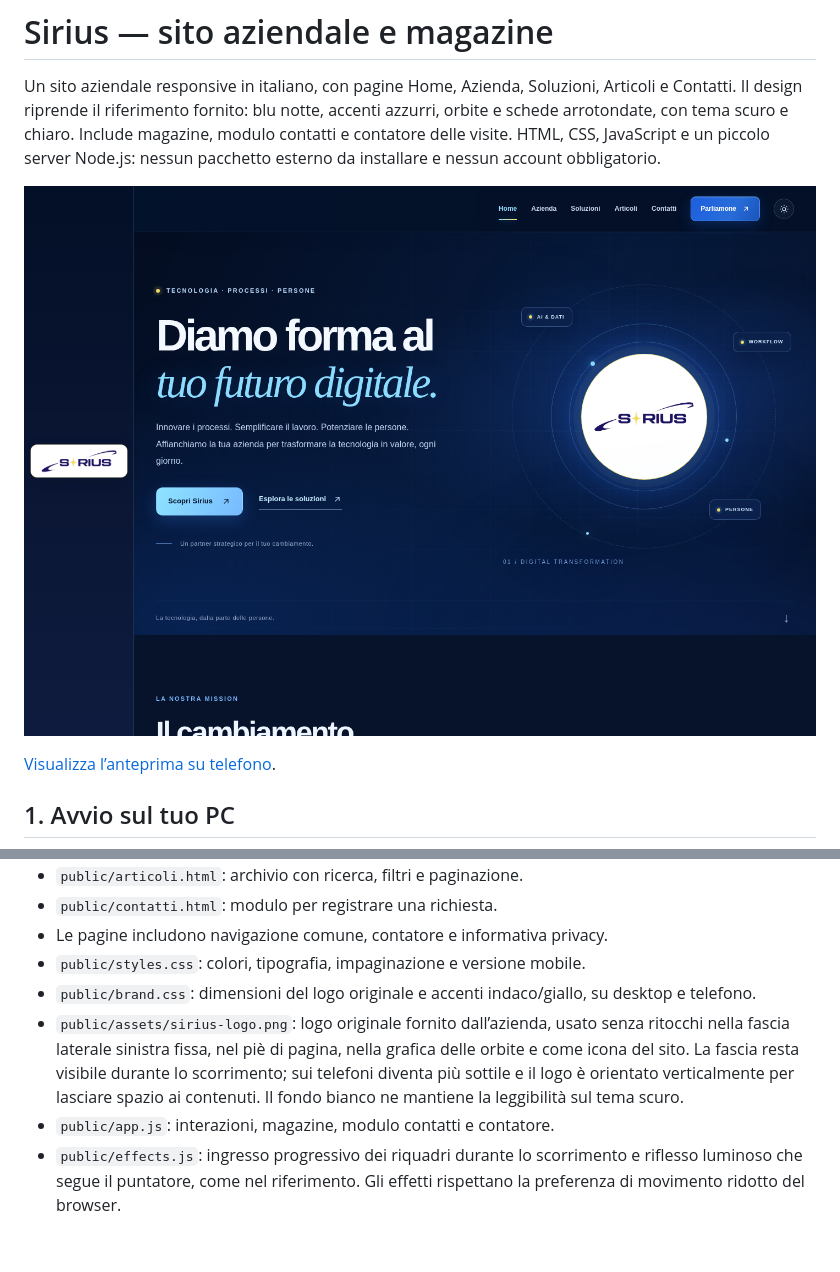
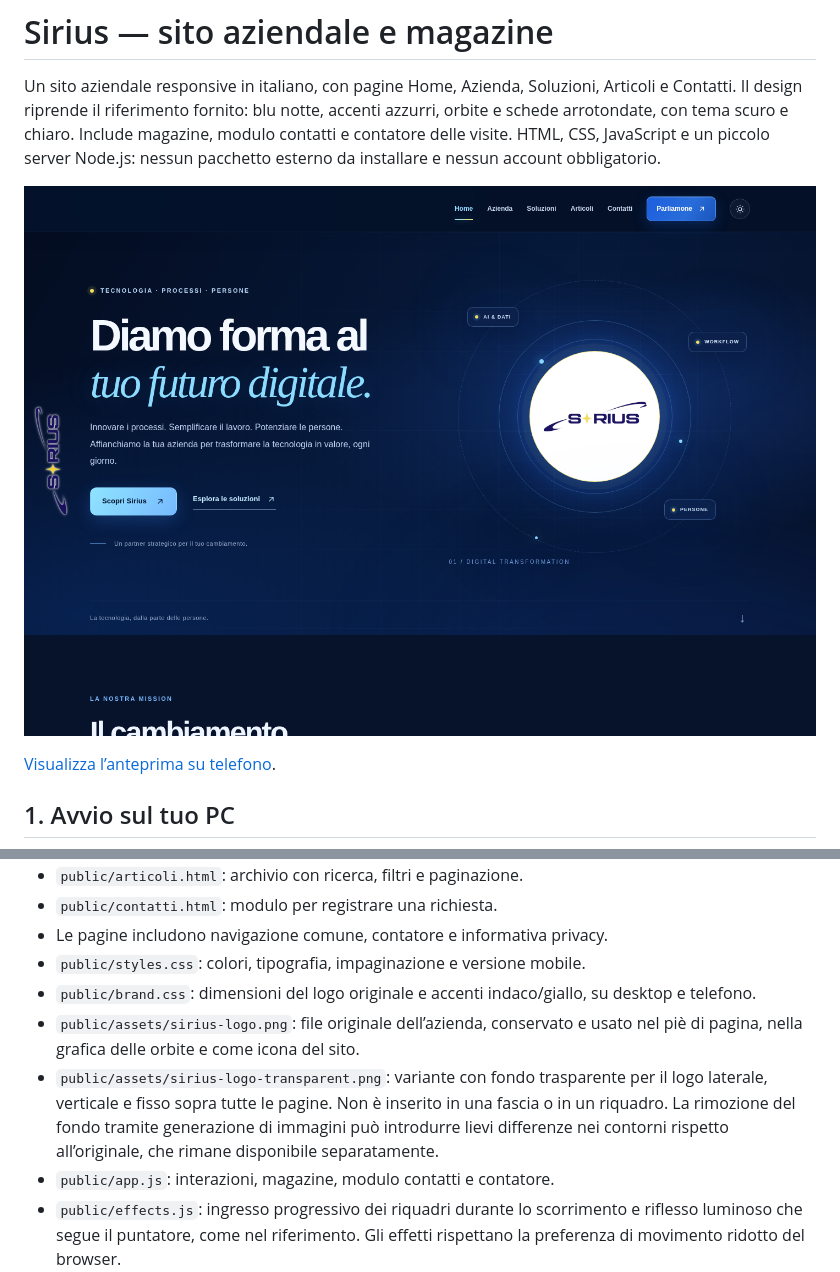
Before and after one commit to gmasimail/giovannimasi, a Markdown page: README.md, 2 parts joined by grey strips. Drawn GitHub-style; pictures changed too: docs/anteprima.png; blank space fills up the shorter version.

Commit message:
Float vertical Sirius logo above pages without sidebar frame

```diff
--- a/README.md
+++ b/README.md
@@ -102,7 +102,8 @@ Il modulo valida nome, email, messaggio e consenso privacy. Include un campo ant
 - Le pagine includono navigazione comune, contatore e informativa privacy.
 - `public/styles.css`: colori, tipografia, impaginazione e versione mobile.
 - `public/brand.css`: dimensioni del logo originale e accenti indaco/giallo, su desktop e telefono.
-- `public/assets/sirius-logo.png`: logo originale fornito dall’azienda, usato senza ritocchi nella fascia laterale sinistra fissa, nel piè di pagina, nella grafica delle orbite e come icona del sito. La fascia resta visibile durante lo scorrimento; sui telefoni diventa più sottile e il logo è orientato verticalmente per lasciare spazio ai contenuti. Il fondo bianco ne mantiene la leggibilità sul tema scuro.
+- `public/assets/sirius-logo.png`: file originale dell’azienda, conservato e usato nel piè di pagina, nella grafica delle orbite e come icona del sito.
+- `public/assets/sirius-logo-transparent.png`: variante con fondo trasparente per il logo laterale, verticale e fisso sopra tutte le pagine. Non è inserito in una fascia o in un riquadro. La rimozione del fondo tramite generazione di immagini può introdurre lievi differenze nei contorni rispetto all’originale, che rimane disponibile separatamente.
 - `public/app.js`: interazioni, magazine, modulo contatti e contatore.
 - `public/effects.js`: ingresso progressivo dei riquadri durante lo scorrimento e riflesso luminoso che segue il puntatore, come nel riferimento. Gli effetti rispettano la preferenza di movimento ridotto del browser.
 - `fileArticoli/`: contenuti editoriali modificabili senza programmare.
```
Also changed, not shown: docs/anteprima-mobile.png, public/assets/sirius-logo-transparent.png (added), 6 other files.
